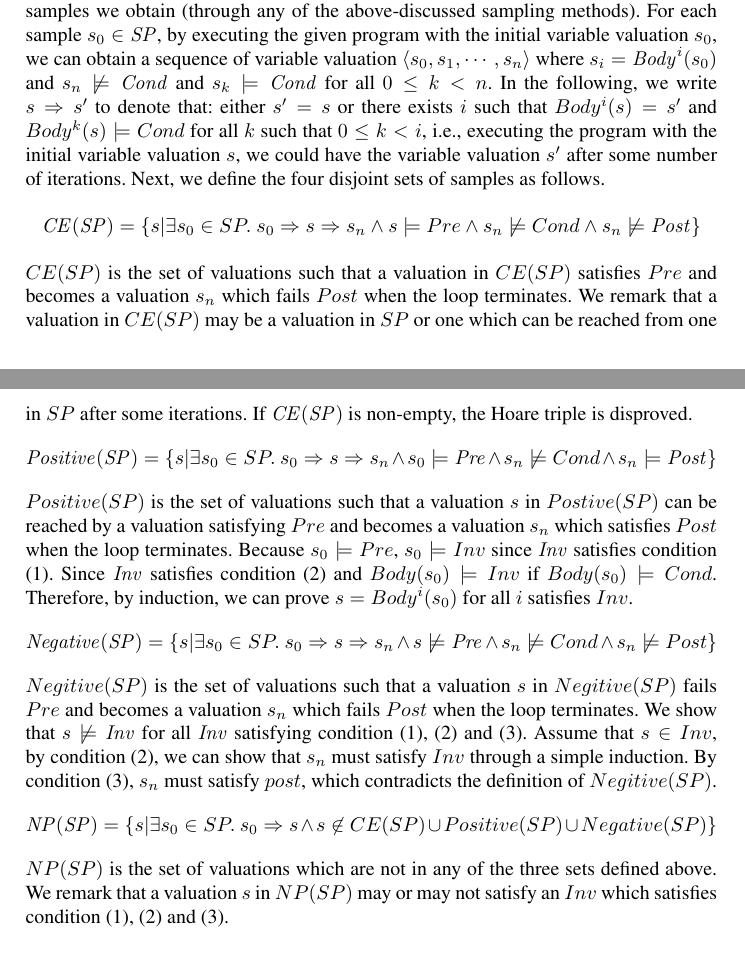
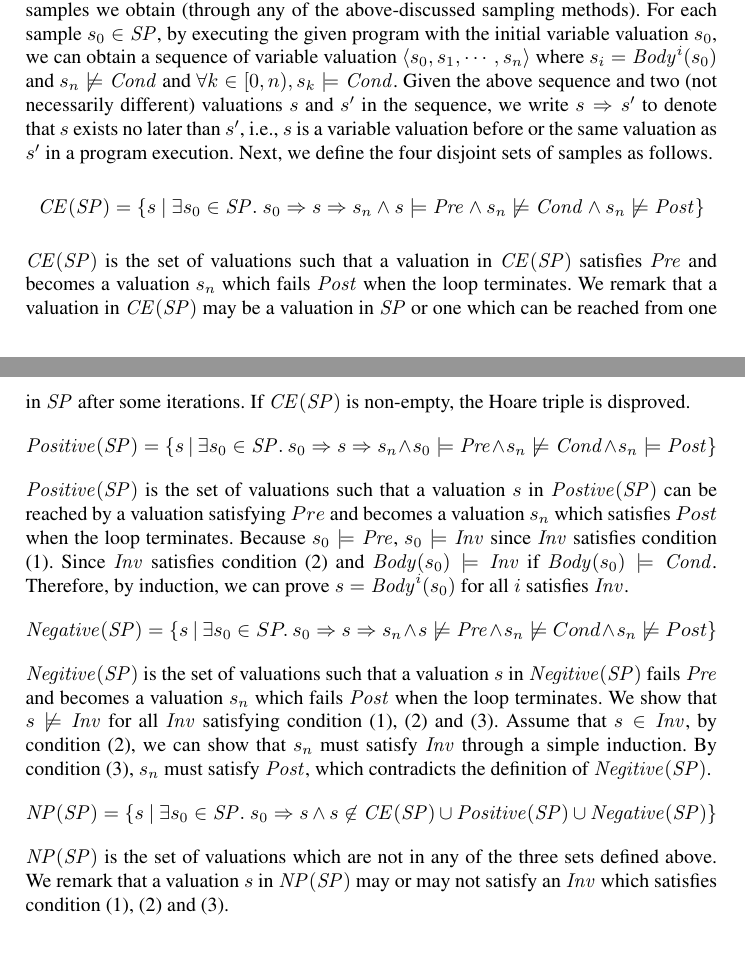
Before and after one commit to IIFrm/Invariant-Generation, a LaTeX thesis (paper.tex, which reads sampling.tex): two parts of pages 8 and 9 of 18, joined at a grey line, cut so that both start at the same text. Compiled offline with pdfLaTeX.

Commit message:
minor fixes.

```diff
--- a/sampling.tex
+++ b/sampling.tex
@@ -158,36 +158,36 @@ Figure~\ref{fig:sampling} visualizes how different sampling methods are related
 \end{figure}
 
 \noindent
-In the following, we define the four sets of samples formally. Let $\mathit{SP}$ be the set of samples we obtain (through any of the above-discussed sampling methods). For each sample $s_0 \in \mathit{SP}$, by executing the given program with the initial variable valuation $s_0$, we can obtain a sequence of variable valuation $\langle s_0, s_1, \cdots, s_n \rangle$ where $s_i = \mathit{Body}^i(s_0)$ and $s_n \not \models \mathit{Cond}$ and $s_k \models \mathit{Cond}$ for all $0 \leq k < n$. In the following, we write $s \Rightarrow s'$ to denote that: either $s' = s$ or there exists $i$ such that $Body^i(s) = s'$ and $Body^k(s) \models Cond$ for all $k$ such that $0 \leq k < i$, i.e., executing the program with the initial variable valuation $s$, we could have the variable valuation $s'$ after some number of iterations.
+In the following, we define the four sets of samples formally. Let $\mathit{SP}$ be the set of samples we obtain (through any of the above-discussed sampling methods). For each sample $s_0 \in \mathit{SP}$, by executing the given program with the initial variable valuation $s_0$, we can obtain a sequence of variable valuation $\langle s_0, s_1, \cdots, s_n \rangle$ where $s_i = \mathit{Body}^i(s_0)$ and $s_n \not \models \mathit{Cond}$ and $\forall k \in [0, n), s_k \models \mathit{Cond}$. Given the above sequence and two (not necessarily different) valuations $s$ and $s'$ in the sequence, we write $s \Rightarrow s'$ to denote that $s$ exists no later than $s'$, i.e., $s$ is a variable valuation before or the same valuation as $s'$ in a program execution.
 % there exists a sample $s_0 \in \mathit{Sample}$ and a corresponding sequence of variable valuation $\langle s_0, \cdots, s_i, \cdots, s_j, \cdots s_n \rangle$ such that $s_i = s$ and $s_j = s'$.
 Next, we define the four disjoint sets of samples as follows.
 \[
-\mathit{CE}(\mathit{SP}) = \{s | \exists s_0 \in SP.~s_0 \Rightarrow s \Rightarrow s_n \land s \models Pre \land s_n \not \models Cond \land s_n \not \models \mathit{Post}\} \]
-$CE(SP)$ is the set of valuations such that a valuation in $CE(SP)$ satisfies $Pre$ and becomes a valuation $s_n$ which fails $Post$ when the loop terminates. We remark that a valuation in $CE(SP)$ may be a valuation in $SP$ or one which can be reached from one in $SP$ after some iterations. If $\mathit{CE}(\mathit{SP})$ is non-empty, the Hoare triple is disproved.
+\mathit{CE}(\mathit{SP}) = \{s~|~\exists s_0 \in \mathit{SP}.~s_0 \Rightarrow s \Rightarrow s_n \land s \models \mathit{Pre} \land s_n \not \models \mathit{Cond} \land s_n \not \models \mathit{Post}\} \]
+$\mathit{CE(SP)}$ is the set of valuations such that a valuation in $\mathit{CE(SP)}$ satisfies $\mathit{Pre}$ and becomes a valuation $s_n$ which fails $\mathit{Post}$ when the loop terminates. We remark that a valuation in $\mathit{CE(SP)}$ may be a valuation in $\mathit{SP}$ or one which can be reached from one in $\mathit{SP}$ after some iterations. If $\mathit{CE}(\mathit{SP})$ is non-empty, the Hoare triple is disproved.
 %\begin{align*}
 % \mathit{Positive}(\mathit{SP}) = & \{s | \exists s_0 \in SP.~\exists s'.~s_0 \Rightarrow s' \Rightarrow s \Rightarrow s_n \land \\
 %     & ~~~~~~s' \models \mathit{Pre} \land s_n \not \models Cond \land s_n \models \mathit{Post}\}
 %\end{align*}
 %\begin{align*}
 \[
-\mathit{Positive}(\mathit{SP}) = \{s | \exists s_0 \in SP.~s_0 \Rightarrow s \Rightarrow s_n \land s_0 \models \mathit{Pre} \land s_n \not \models Cond \land s_n \models \mathit{Post}\}\]
+\mathit{Positive}(\mathit{SP}) = \{s~|~\exists s_0 \in \mathit{SP}.~s_0 \Rightarrow s \Rightarrow s_n \land s_0 \models \mathit{Pre} \land s_n \not \models \mathit{Cond} \land s_n \models \mathit{Post}\}\]
 %\end{align*}
 %\[
 % \mathit{Positive}(\mathit{SP}) = \\
 %~~~~~~\{s | \exists s_0 \in SP.~\exists s'.~s_0 \Rightarrow s' \Rightarrow s \Rightarrow s_n \land s' \models \mathit{Pre} \land s_n \not \models Cond \land s_n \models \mathit{Post}\}
 % \]
-$Positive(SP)$ is the set of valuations such that a valuation $s$ in $Postive(SP)$ can be reached by a valuation satisfying $Pre$ and becomes a valuation $s_n$ which satisfies $Post$ when the loop terminates.
+$\mathit{Positive}(\mathit{SP})$ is the set of valuations such that a valuation $s$ in $\mathit{Postive}(\mathit{SP})$ can be reached by a valuation satisfying $Pre$ and becomes a valuation $s_n$ which satisfies $Post$ when the loop terminates.
 %We show that any $s$ in $Positive(SP)$ must satisfy $Inv$, if $Inv$ exists.
-Because $s_0 \models Pre$, $s_0 \models Inv$ since $\mathit{Inv}$ satisfies condition (1).
-Since $\mathit{Inv}$ satisfies condition (2) and $Body(s_0) \models Inv$ if $Body(s_0) \models Cond$.
-Therefore, by induction, we can prove $s = Body^i(s_0)$ for all $i$ satisfies $Inv$.
+Because $s_0 \models \mathit{Pre}$, $s_0 \models \mathit{Inv}$ since $\mathit{Inv}$ satisfies condition (1).
+Since $\mathit{Inv}$ satisfies condition (2) and $\mathit{Body}(s_0) \models \mathit{Inv}$ if $\mathit{Body}(s_0) \models \mathit{Cond}$.
+Therefore, by induction, we can prove $s = \mathit{Body}^i(s_0)$ for all $i$ satisfies $\mathit{Inv}$.
 %Since $s = Body^i(s_0)$ for some $i$ and by definition $Body^j(s') \not \models Cond$ for all $j \leq i$, we have $s \models Inv$.
  \[
-    \mathit{Negative}(\mathit{SP}) = \{s | \exists s_0 \in SP.~s_0 \Rightarrow s \Rightarrow s_n \land s \not \models \mathit{Pre} \land s_n \not \models Cond \land s_n \not \models Post\} \]
-$Negitive(SP)$ is the set of valuations such that a valuation $s$ in $Negitive(SP)$ fails $Pre$ and becomes a valuation $s_n$ which fails $Post$ when the loop terminates. We show that $s \not \models \mathit{Inv}$ for all $\mathit{Inv}$ satisfying condition (1), (2) and (3). Assume that $s \in Inv$, by condition (2), we can show that $s_n$ must satisfy $Inv$ through a simple induction. By condition (3), $s_n$ must satisfy $post$, which contradicts the definition of $Negitive(SP)$.
-\[    \mathit{NP}(\mathit{SP}) = \{s | \exists s_0 \in SP.~ s_0 \Rightarrow s \land s \not \in CE(SP) \cup Positive(SP) \cup Negative(SP)\}
+    \mathit{Negative}(\mathit{SP}) = \{s~|~\exists s_0 \in SP.~s_0 \Rightarrow s \Rightarrow s_n \land s \not \models \mathit{Pre} \land s_n \not \models Cond \land s_n \not \models Post\} \]
+$\mathit{Negitive}(\mathit{SP})$ is the set of valuations such that a valuation $s$ in $\mathit{Negitive}(\mathit{SP})$ fails $\mathit{Pre}$ and becomes a valuation $s_n$ which fails $\mathit{Post}$ when the loop terminates. We show that $s \not \models \mathit{Inv}$ for all $\mathit{Inv}$ satisfying condition (1), (2) and (3). Assume that $s \in \mathit{Inv}$, by condition (2), we can show that $s_n$ must satisfy $\mathit{Inv}$ through a simple induction. By condition (3), $s_n$ must satisfy $\mathit{Post}$, which contradicts the definition of $\mathit{Negitive}(\mathit{SP})$.
+\[    \mathit{NP}(\mathit{SP}) = \{s~|~\exists s_0 \in \mathit{SP}.~ s_0 \Rightarrow s \land s \not \in \mathit{CE(SP)} \cup \mathit{Positive(SP)} \cup \mathit{Negative(SP)}\}
 \]
-$NP(SP)$ is the set of valuations which are not in any of the three sets defined above. We remark that a valuation $s$ in $NP(SP)$ may or may not satisfy an $Inv$ which satisfies condition (1), (2) and (3).
+$\mathit{NP(SP)}$ is the set of valuations which are not in any of the three sets defined above. We remark that a valuation $s$ in $\mathit{NP(SP)}$ may or may not satisfy an $\mathit{Inv}$ which satisfies condition (1), (2) and (3).
 
 %\subsection {Loop Execution}
 %With the initial states $\mathcal{S}$ obtained above,
```
Also changed, not shown: sampling.tex (2 more changed lines).
